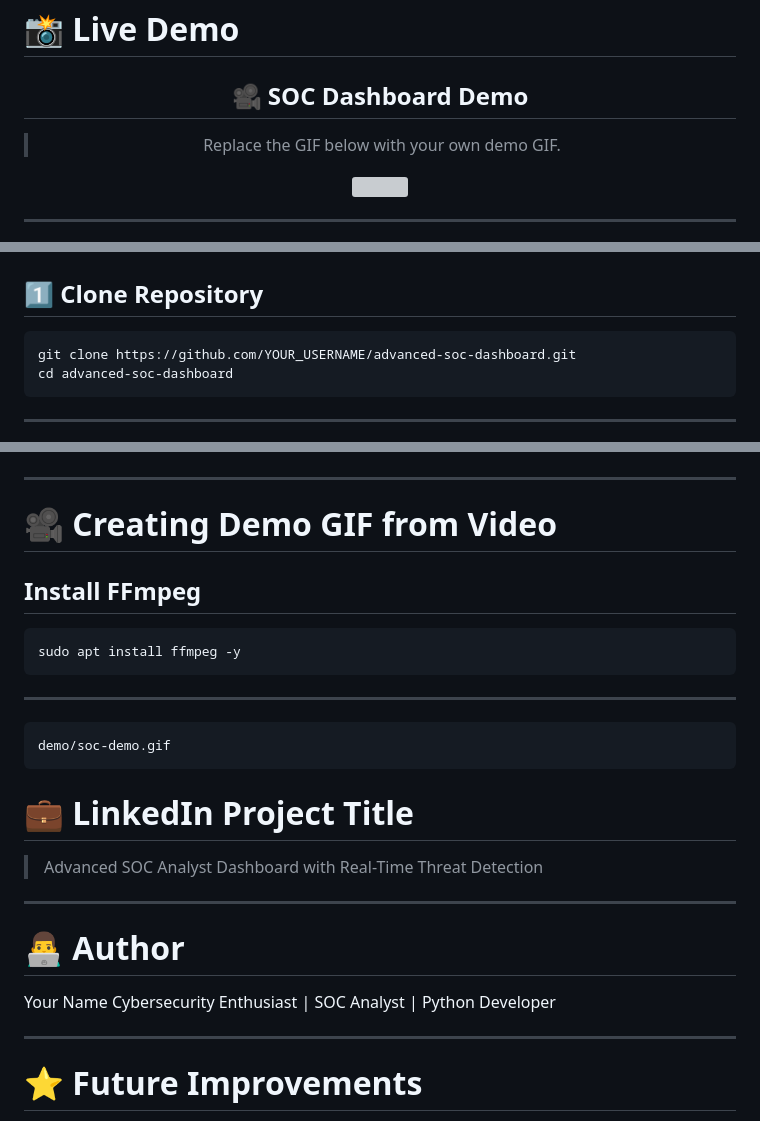
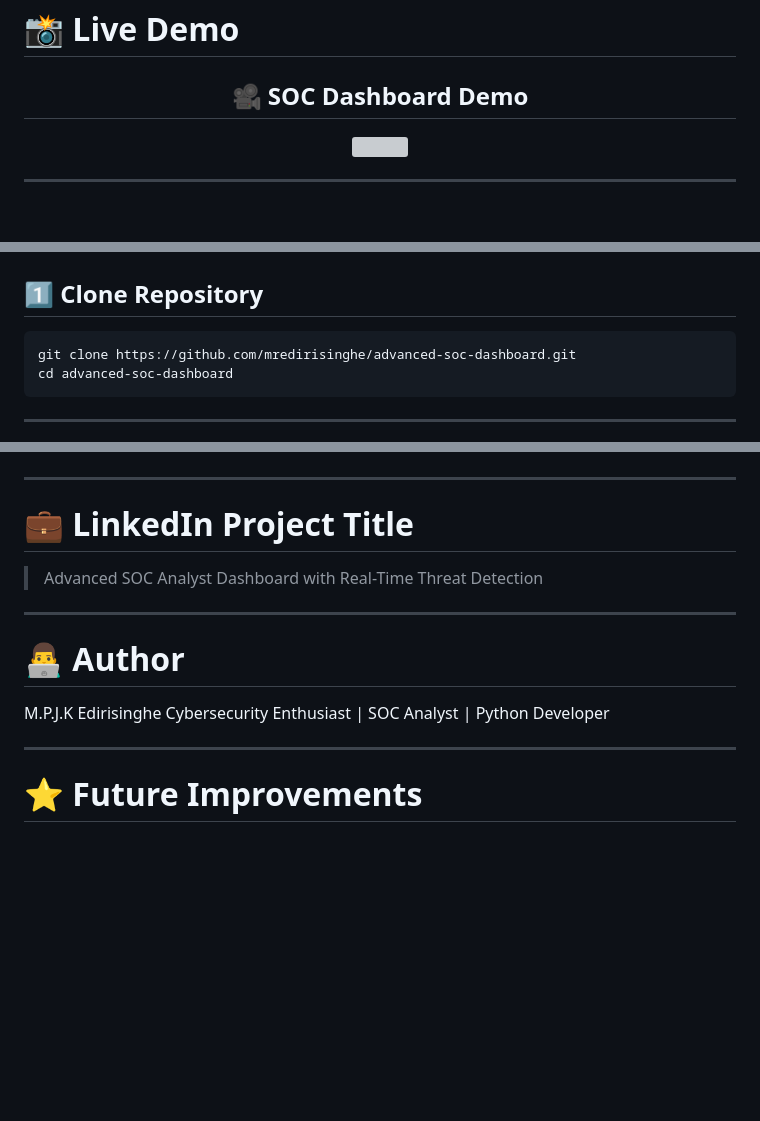
Before and after one commit to mredirisinghe/advanced-soc-dashboard, a Markdown page: README.md, 3 parts joined by grey strips. GitHub-like rendering; blank space fills up the shorter version; grey boxes are pictures that could not be loaded.

Commit message:
Update README.md
again commit

````diff
--- a/README.md
+++ b/README.md
@@ -22,7 +22,6 @@ A Python-based Security Operations Center (SOC) monitoring platform that perform
 
 ## 🎥 SOC Dashboard Demo
 
-> Replace the GIF below with your own demo GIF.
 
 <img src="demo/soc-demo.gif" width="900">
 
@@ -128,7 +127,7 @@ advanced-soc/
 ## 1️⃣ Clone Repository
 
 ```bash
-git clone https://github.com/YOUR_USERNAME/advanced-soc-dashboard.git
+git clone https://github.com/mredirisinghe/advanced-soc-dashboard.git
 cd advanced-soc-dashboard
 ```
 
@@ -186,22 +185,6 @@ http://localhost:5000
 
 ---
 
-# 🎥 Creating Demo GIF from Video
-
-## Install FFmpeg
-
-```bash
-sudo apt install ffmpeg -y
-```
-
----
-
-```text
-demo/soc-demo.gif
-```
-
-
-
 # 💼 LinkedIn Project Title
 
 > Advanced SOC Analyst Dashboard with Real-Time Threat Detection
@@ -210,7 +193,7 @@ demo/soc-demo.gif
 
 # 👨‍💻 Author
 
-Your Name
+M.P.J.K Edirisinghe
 Cybersecurity Enthusiast | SOC Analyst | Python Developer
 
 ---
````
